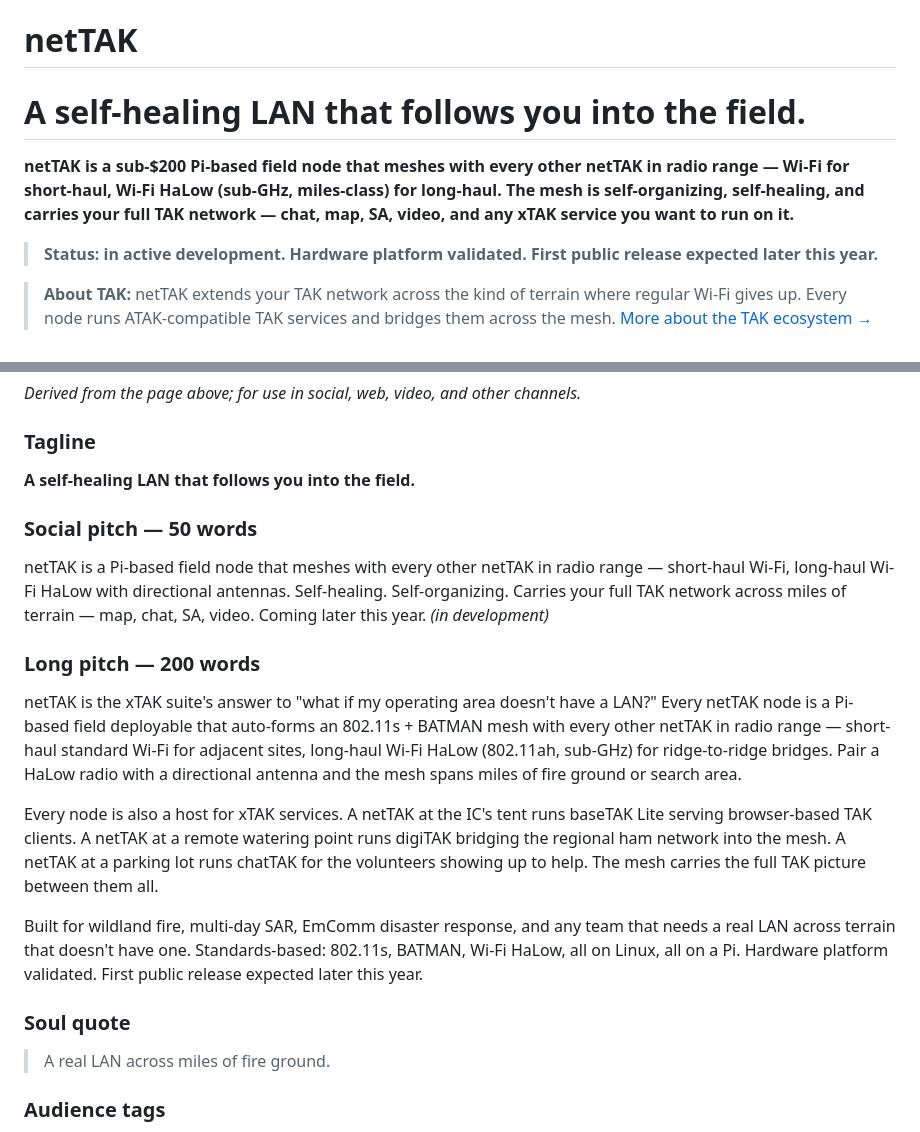
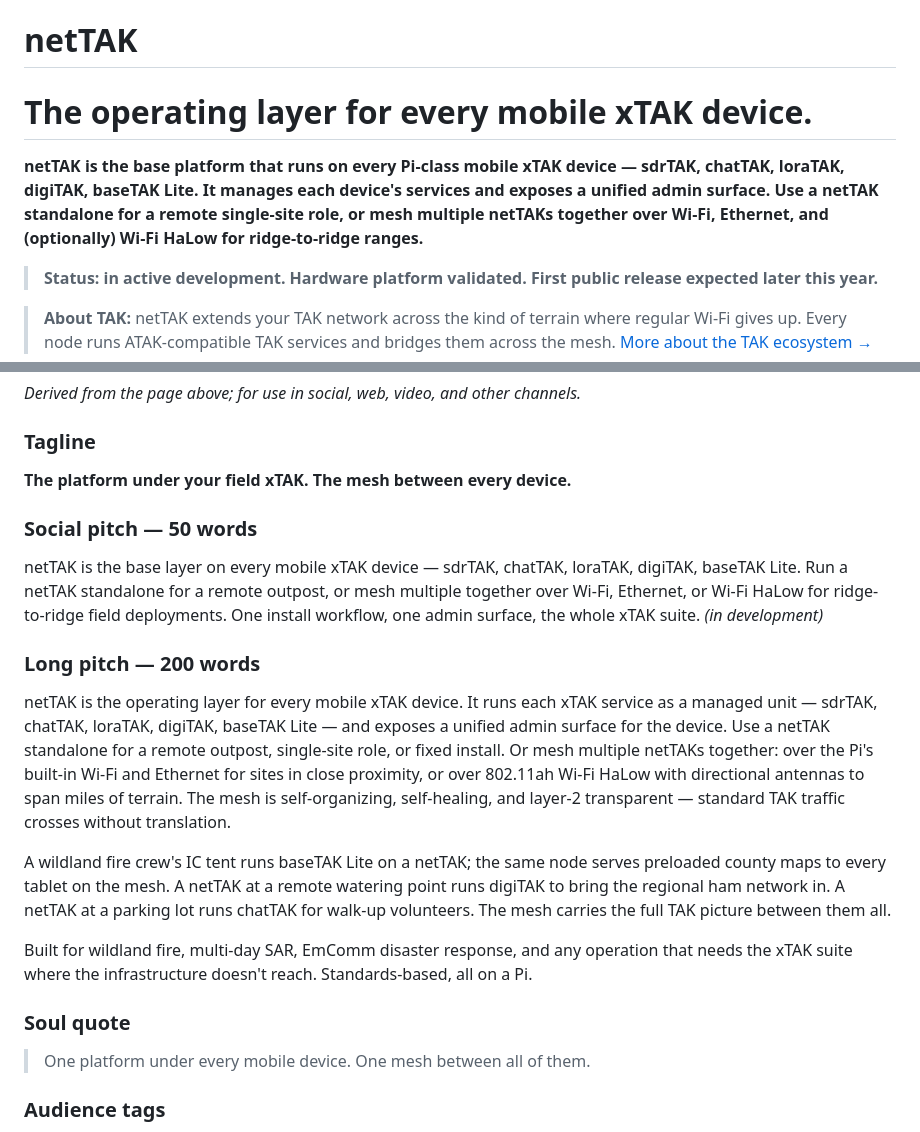
Before and after one commit to adamstern2000/xTAK, a Markdown page: marketing/modules/netTAK.md, 2 parts joined by grey strips. Rendered like a GitHub page.

```diff
--- a/marketing/modules/netTAK.md
+++ b/marketing/modules/netTAK.md
@@ -1,8 +1,8 @@
 # netTAK
 
-# A self-healing LAN that follows you into the field.
+# The operating layer for every mobile xTAK device.
 
-**netTAK is a sub-$200 Pi-based field node that meshes with every other netTAK in radio range — Wi-Fi for short-haul, Wi-Fi HaLow (sub-GHz, miles-class) for long-haul. The mesh is self-organizing, self-healing, and carries your full TAK network — chat, map, SA, video, and any xTAK service you want to run on it.**
+**netTAK is the base platform that runs on every Pi-class mobile xTAK device — sdrTAK, chatTAK, loraTAK, digiTAK, baseTAK Lite. It manages each device's services and exposes a unified admin surface. Use a netTAK standalone for a remote single-site role, or mesh multiple netTAKs together over Wi-Fi, Ethernet, and (optionally) Wi-Fi HaLow for ridge-to-ridge ranges.**
 
 > **Status: in active development. Hardware platform validated. First public release expected later this year.**
 
@@ -142,20 +151,20 @@ For the engineer screening this before adoption:
 *Derived from the page above; for use in social, web, video, and other channels.*
 
 ### Tagline
-**A self-healing LAN that follows you into the field.**
+**The platform under your field xTAK. The mesh between every device.**
 
 ### Social pitch — 50 words
-netTAK is a Pi-based field node that meshes with every other netTAK in radio range — short-haul Wi-Fi, long-haul Wi-Fi HaLow with directional antennas. Self-healing. Self-organizing. Carries your full TAK network across miles of terrain — map, chat, SA, video. Coming later this year. *(in development)*
+netTAK is the base layer on every mobile xTAK device — sdrTAK, chatTAK, loraTAK, digiTAK, baseTAK Lite. Run a netTAK standalone for a remote outpost, or mesh multiple together over Wi-Fi, Ethernet, or Wi-Fi HaLow for ridge-to-ridge field deployments. One install workflow, one admin surface, the whole xTAK suite. *(in development)*
 
 ### Long pitch — 200 words
-netTAK is the xTAK suite's answer to "what if my operating area doesn't have a LAN?" Every netTAK node is a Pi-based field deployable that auto-forms an 802.11s + BATMAN mesh with every other netTAK in radio range — short-haul standard Wi-Fi for adjacent sites, long-haul Wi-Fi HaLow (802.11ah, sub-GHz) for ridge-to-ridge bridges. Pair a HaLow radio with a directional antenna and the mesh spans miles of fire ground or search area.
+netTAK is the operating layer for every mobile xTAK device. It runs each xTAK service as a managed unit — sdrTAK, chatTAK, loraTAK, digiTAK, baseTAK Lite — and exposes a unified admin surface for the device. Use a netTAK standalone for a remote outpost, single-site role, or fixed install. Or mesh multiple netTAKs together: over the Pi's built-in Wi-Fi and Ethernet for sites in close proximity, or over 802.11ah Wi-Fi HaLow with directional antennas to span miles of terrain. The mesh is self-organizing, self-healing, and layer-2 transparent — standard TAK traffic crosses without translation.
 
-Every node is also a host for xTAK services. A netTAK at the IC's tent runs baseTAK Lite serving browser-based TAK clients. A netTAK at a remote watering point runs digiTAK bridging the regional ham network into the mesh. A netTAK at a parking lot runs chatTAK for the volunteers showing up to help. The mesh carries the full TAK picture between them all.
+A wildland fire crew's IC tent runs baseTAK Lite on a netTAK; the same node serves preloaded county maps to every tablet on the mesh. A netTAK at a remote watering point runs digiTAK to bring the regional ham network in. A netTAK at a parking lot runs chatTAK for walk-up volunteers. The mesh carries the full TAK picture between them all.
 
-Built for wildland fire, multi-day SAR, EmComm disaster response, and any team that needs a real LAN across terrain that doesn't have one. Standards-based: 802.11s, BATMAN, Wi-Fi HaLow, all on Linux, all on a Pi. Hardware platform validated. First public release expected later this year.
+Built for wildland fire, multi-day SAR, EmComm disaster response, and any operation that needs the xTAK suite where the infrastructure doesn't reach. Standards-based, all on a Pi.
 
 ### Soul quote
-> A real LAN across miles of fire ground.
+> One platform under every mobile device. One mesh between all of them.
 
 ### Audience tags
 **Primary:** wildland fire, multi-day SAR, deployable EmComm, county/state EM deployable comms.
```
Also changed, not shown: other parts of marketing/modules/netTAK.md (+32 -23 lines).
